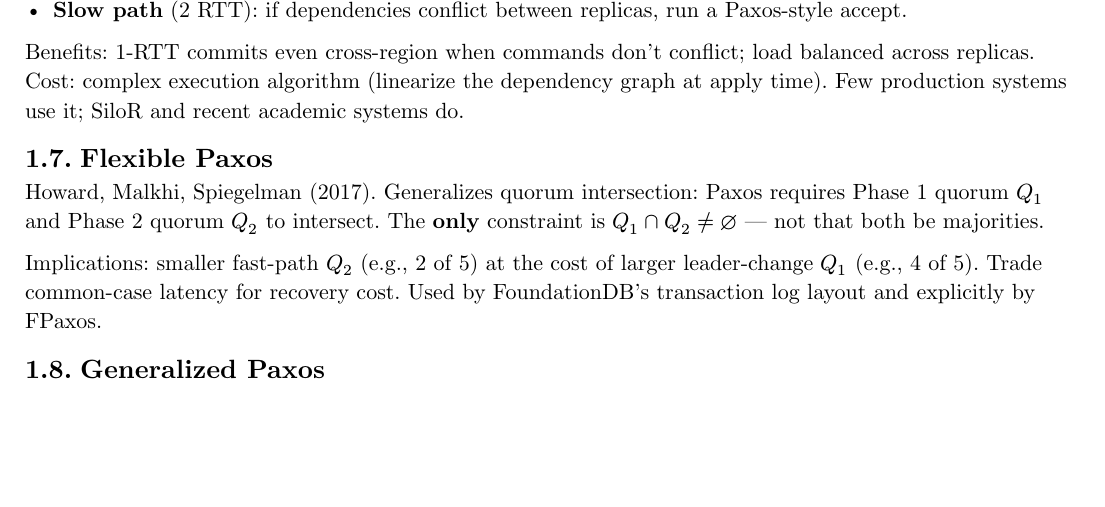
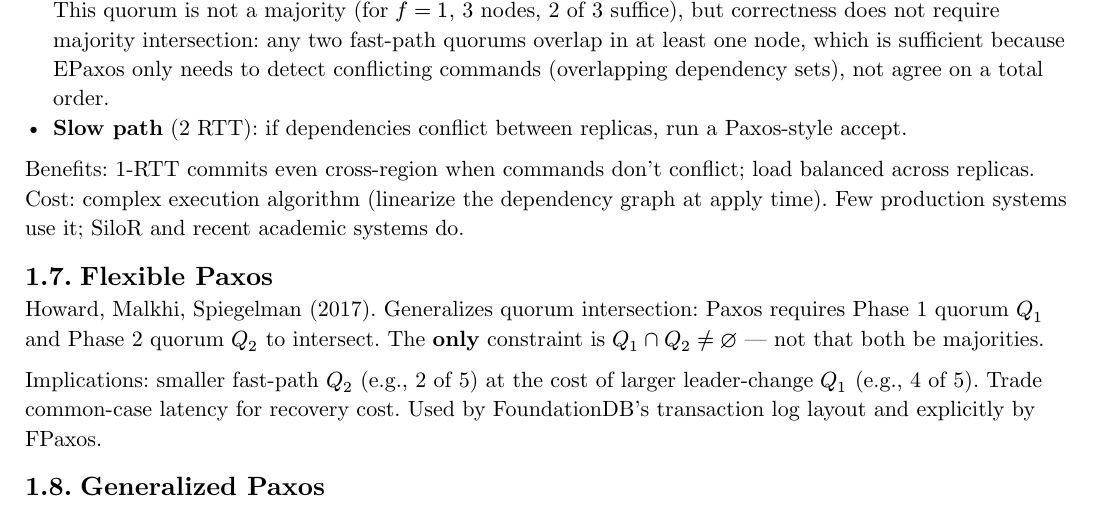
Before and after one commit to poyea/grimoire, a Typst document (distributed-systems.typ, which reads distributed-systems/consensus-deep-dive.typ): part of page 6 of 51, cut at the place of the change, the shorter picture padded with empty space. Compiled offline with Typst 0.15.

Commit message:
distributed-systems: clarify EPaxos fast-path quorum intersection property

```diff
--- a/distributed-systems/consensus-deep-dive.typ
+++ b/distributed-systems/consensus-deep-dive.typ
@@ -101,7 +101,7 @@ Moraru, Andersen, Kaminsky (2013). *Egalitarian* Paxos: no leader, every replica
 
 Two cases per command $c$:
 
-- *Fast path* (1 RTT): if a fast quorum ($f + floor((f+1)/2)$) agrees on the dependencies of $c$, commit immediately.
+- *Fast path* (1 RTT): if a fast quorum ($f + floor((f+1)/2)$) agrees on the dependencies of $c$, commit immediately. This quorum is not a majority (for $f=1$, 3 nodes, 2 of 3 suffice), but correctness does not require majority intersection: any two fast-path quorums overlap in at least one node, which is sufficient because EPaxos only needs to detect conflicting commands (overlapping dependency sets), not agree on a total order.
 - *Slow path* (2 RTT): if dependencies conflict between replicas, run a Paxos-style accept.
 
 Benefits: 1-RTT commits even cross-region when commands don't conflict; load balanced across replicas. Cost: complex execution algorithm (linearize the dependency graph at apply time). Few production systems use it; SiloR and recent academic systems do.
```
